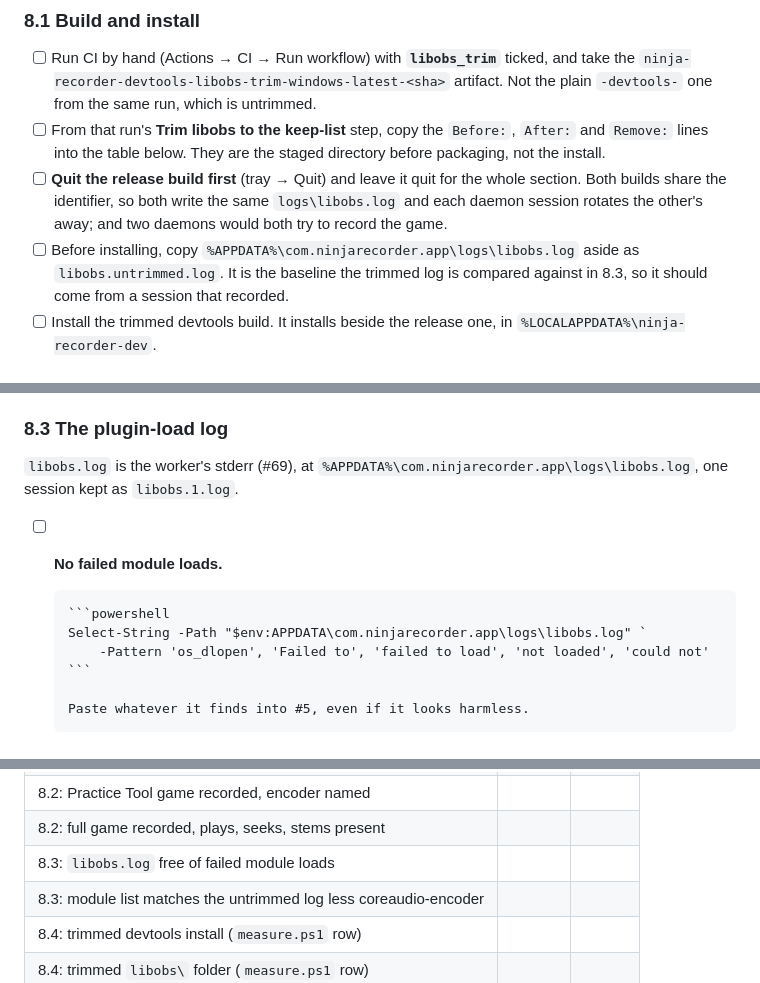
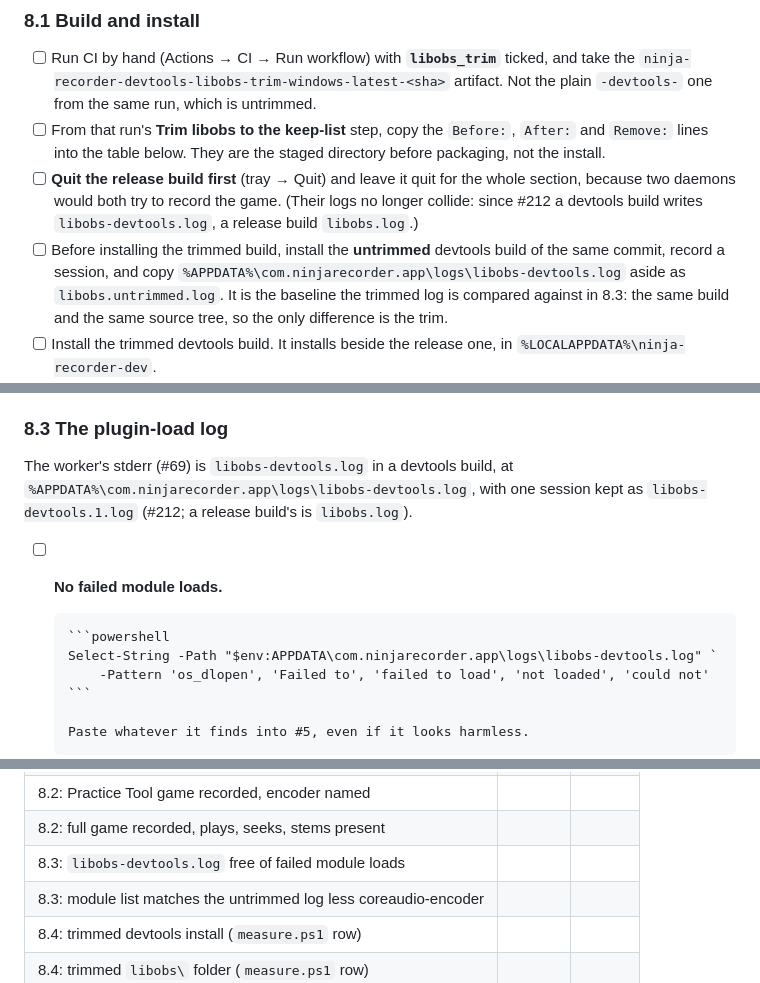
Before and after one commit to NinjaGoldfinch/ninja-recorder, a Markdown page: docs/windows-verification.md, 3 parts joined by grey strips. Rendered like a GitHub page.

Commit message:
docs(verification): §8 names the devtools build's libobs log (#216)
§8 was written before #212 and told the reader to read, and copy aside,
`libobs.log`, which a devtools build no longer writes. It names
`libobs-devtools.log` now, and takes its baseline from the untrimmed
devtools build of the same commit instead of the release build, so the
only difference between the two logs is the trim.

````diff
--- a/docs/windows-verification.md
+++ b/docs/windows-verification.md
@@ -1198,13 +1198,15 @@ no file at all (the muxer). None of it reaches CI.
       `Before:`, `After:` and `Remove:` lines into the table below. They are
       the staged directory before packaging, not the install.
 - [ ] **Quit the release build first** (tray → Quit) and leave it quit for the
-      whole section. Both builds share the identifier, so both write the same
-      `logs\libobs.log` and each daemon session rotates the other's away; and
-      two daemons would both try to record the game.
-- [ ] Before installing, copy `%APPDATA%\com.ninjarecorder.app\logs\libobs.log`
-      aside as `libobs.untrimmed.log`. It is the baseline the trimmed log is
-      compared against in 8.3, so it should come from a session that
-      recorded.
+      whole section, because two daemons would both try to record the game.
+      (Their logs no longer collide: since #212 a devtools build writes
+      `libobs-devtools.log`, a release build `libobs.log`.)
+- [ ] Before installing the trimmed build, install the **untrimmed** devtools
+      build of the same commit, record a session, and copy
+      `%APPDATA%\com.ninjarecorder.app\logs\libobs-devtools.log` aside as
+      `libobs.untrimmed.log`. It is the baseline the trimmed log is compared
+      against in 8.3: the same build and the same source tree, so the only
+      difference is the trim.
 - [ ] Install the trimmed devtools build. It installs beside the release one,
       in `%LOCALAPPDATA%\ninja-recorder-dev`.
 - [ ] **It is the trimmed one.** `%LOCALAPPDATA%\ninja-recorder-dev\libobs\`
@@ -1228,14 +1230,14 @@ no file at all (the muxer). None of it reaches CI.
 
 ### 8.3 The plugin-load log
 
-`libobs.log` is the worker's stderr (#69), at
-`%APPDATA%\com.ninjarecorder.app\logs\libobs.log`, one session kept as
-`libobs.1.log`.
+The worker's stderr (#69) is `libobs-devtools.log` in a devtools build, at
+`%APPDATA%\com.ninjarecorder.app\logs\libobs-devtools.log`, with one session
+kept as `libobs-devtools.1.log` (#212; a release build's is `libobs.log`).
 
 - [ ] **No failed module loads.**
 
       ```powershell
-      Select-String -Path "$env:APPDATA\com.ninjarecorder.app\logs\libobs.log" `
+      Select-String -Path "$env:APPDATA\com.ninjarecorder.app\logs\libobs-devtools.log" `
           -Pattern 'os_dlopen', 'Failed to', 'failed to load', 'not loaded', 'could not'
       ```
 
@@ -1284,7 +1286,7 @@ beside the result rather than as one number.
 | 8.1: the installed `libobs\` is the trimmed one | | |
 | 8.2: Practice Tool game recorded, encoder named | | |
 | 8.2: full game recorded, plays, seeks, stems present | | |
-| 8.3: `libobs.log` free of failed module loads | | |
+| 8.3: `libobs-devtools.log` free of failed module loads | | |
 | 8.3: module list matches the untrimmed log less coreaudio-encoder | | |
 | 8.4: trimmed devtools install (`measure.ps1` row) | | |
 | 8.4: trimmed `libobs\` folder (`measure.ps1` row) | | |
````
